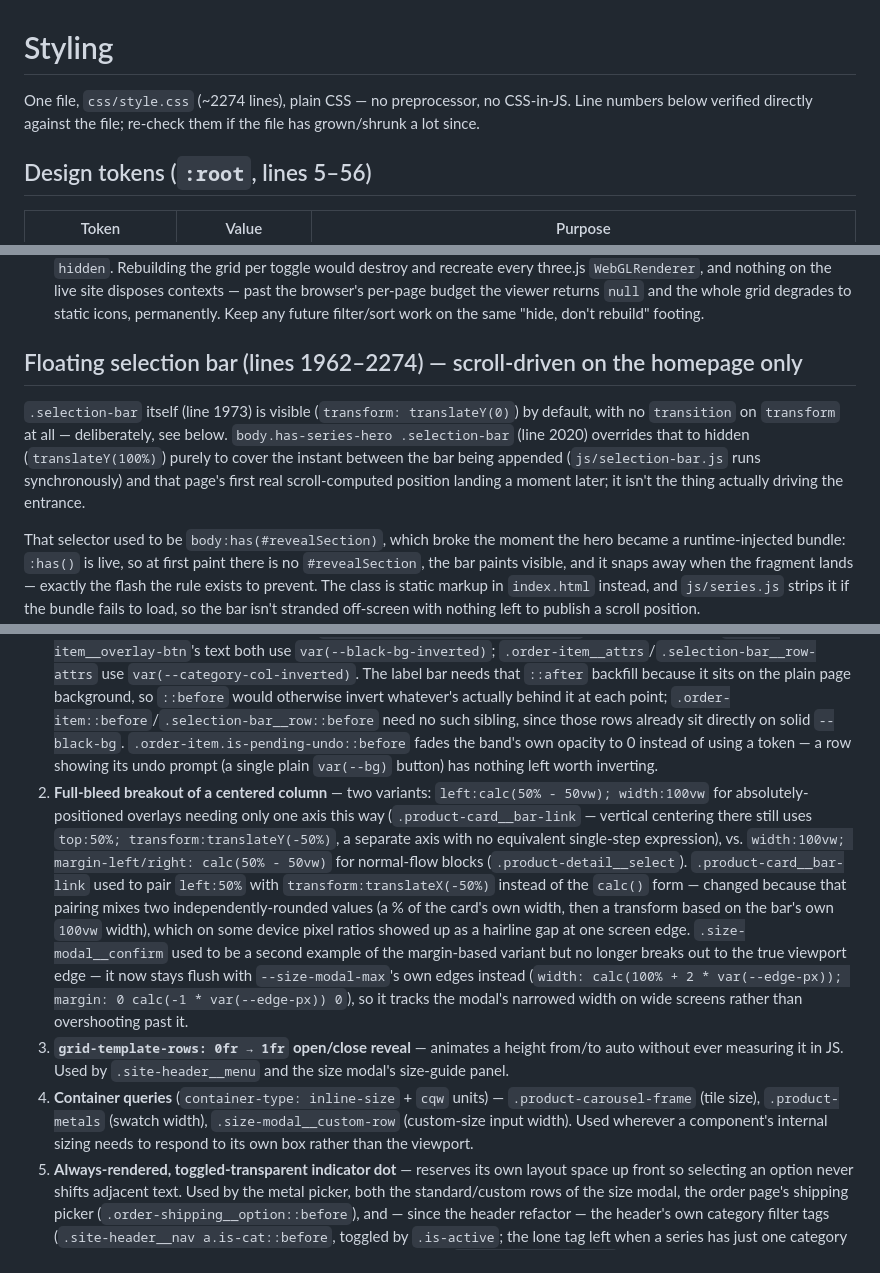
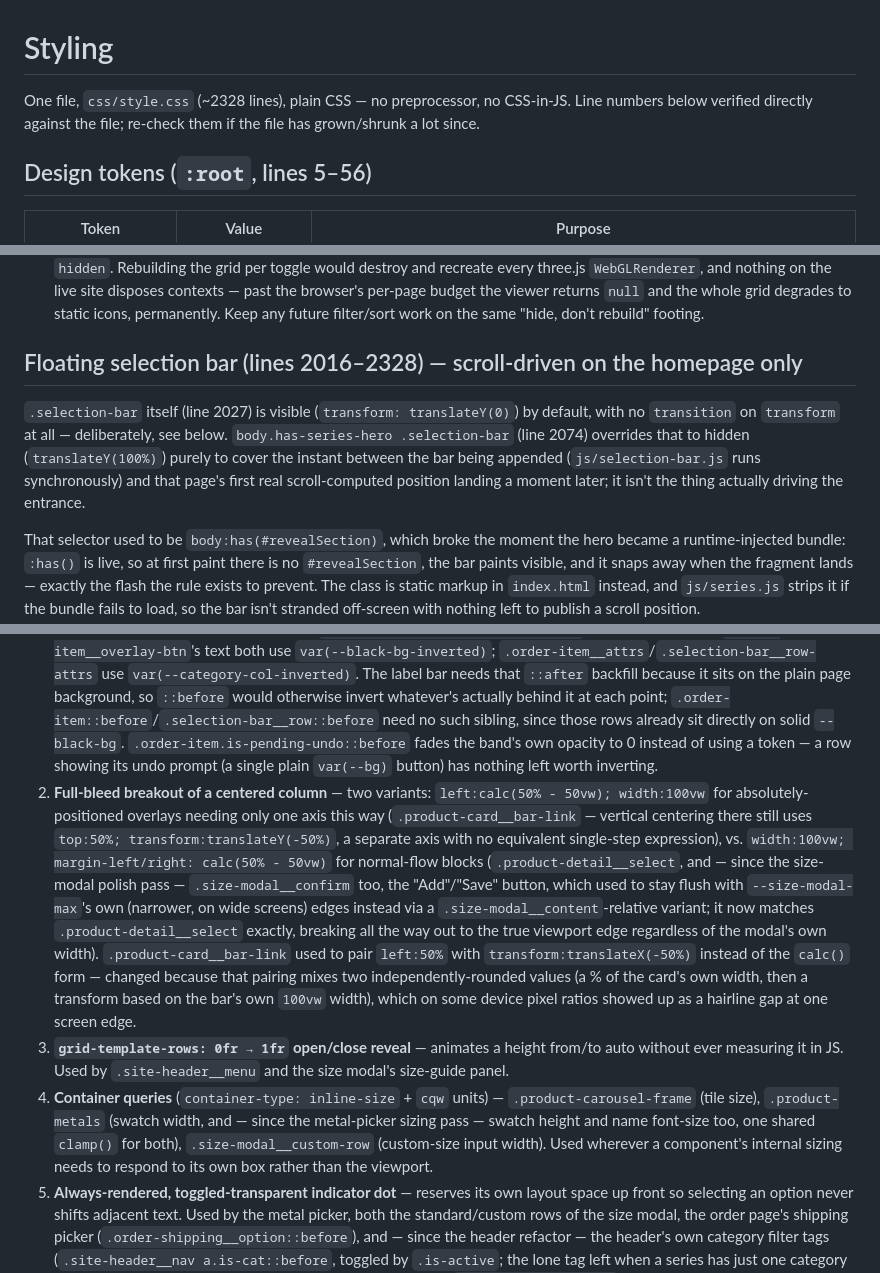
Before and after one commit to mariusvnt/emjive, a Markdown page: dev-guidelines/styling.md, 3 parts joined by grey strips. Drawn GitHub-style.

```diff
--- a/dev-guidelines/styling.md
+++ b/dev-guidelines/styling.md
@@ -1,6 +1,6 @@
 # Styling
 
-One file, `css/style.css` (~2274 lines), plain CSS — no preprocessor, no CSS-in-JS. Line numbers below verified directly against the file; re-check them if the file has grown/shrunk a lot since.
+One file, `css/style.css` (~2328 lines), plain CSS — no preprocessor, no CSS-in-JS. Line numbers below verified directly against the file; re-check them if the file has grown/shrunk a lot since.
 
 ## Design tokens (`:root`, lines 5–56)
 
@@ -90,9 +91,9 @@ Per-context sizing of the wrapper itself lives with each context instead (`.prod
 - **`[hidden]` loses to any explicit `display`.** The UA stylesheet's `[hidden] { display: none }` is beaten by a rule that sets `display` itself, so hiding such an element via the `hidden` attribute silently does nothing without a matching `[hidden]` rule. Several places in this file exist purely for that: `.product-card[hidden]` (the header's category filter hides cards this way — see below), `.selection-bar__icons[hidden]`, `.selection-bar__order`, `.site-header__filter[hidden]` (`js/main.js` hides the row only when the active series has zero categories — a single category renders as a lone, permanently-dotted tag instead, and every non-grid page always shows a "Gallery" link regardless of count; see the Header row in the section map above), and — since the order-page rebuild — `.selection-empty[hidden]`/`.selection-list[hidden]` (both `display: flex` now, for the centered empty state and the section-to-section `gap` rhythm respectively). If you add a `display:` to a block that JS ever hides, add its `[hidden]` companion in the same edit.
 - **The category filter hides cards, it never re-renders them.** `js/main.js` builds every `.product-card` once and toggles `hidden`. Rebuilding the grid per toggle would destroy and recreate every three.js `WebGLRenderer`, and nothing on the live site disposes contexts — past the browser's per-page budget the viewer returns `null` and the whole grid degrades to static icons, permanently. Keep any future filter/sort work on the same "hide, don't rebuild" footing.
 
-## Floating selection bar (lines 1962–2274) — scroll-driven on the homepage only
+## Floating selection bar (lines 2016–2328) — scroll-driven on the homepage only
 
-`.selection-bar` itself (line 1973) is visible (`transform: translateY(0)`) by default, with no `transition` on `transform` at all — deliberately, see below. `body.has-series-hero .selection-bar` (line 2020) overrides that to hidden (`translateY(100%)`) purely to cover the instant between the bar being appended (`js/selection-bar.js` runs synchronously) and that page's first real scroll-computed position landing a moment later; it isn't the thing actually driving the entrance.
+`.selection-bar` itself (line 2027) is visible (`transform: translateY(0)`) by default, with no `transition` on `transform` at all — deliberately, see below. `body.has-series-hero .selection-bar` (line 2074) overrides that to hidden (`translateY(100%)`) purely to cover the instant between the bar being appended (`js/selection-bar.js` runs synchronously) and that page's first real scroll-computed position landing a moment later; it isn't the thing actually driving the entrance.
 
 That selector used to be `body:has(#revealSection)`, which broke the moment the hero became a runtime-injected bundle: `:has()` is live, so at first paint there is no `#revealSection`, the bar paints visible, and it snaps away when the fragment lands — exactly the flash the rule exists to prevent. The class is static markup in `index.html` instead, and `js/series.js` strips it if the bundle fails to load, so the bar isn't stranded off-screen with nothing left to publish a scroll position.
 
@@ -103,9 +104,9 @@ The actual entrance is driven by the active series' hero, which publishes how fa
 Recognizing these by pattern saves re-deriving them every time:
 
 1. **Backdrop-filter invert band** — `position:absolute; left:50%; top/bottom:50%; width:100vw; transform:translate(-50%,-50%); backdrop-filter:invert(1);`. Used 4 times: `.reveal__frontier`, `.product-detail__label-bar::before`, `.selection-bar__row::before`, and `.order-item::before`. Text/backgrounds it crosses use the three `--*-inverted` design tokens (see the table above) rather than hand-picked hex, so each reads as the *plain* token once the band inverts it: `.product-detail__label-bar::after`'s backfill sibling and `.order-item__overlay-btn`'s text both use `var(--black-bg-inverted)`; `.order-item__attrs`/`.selection-bar__row-attrs` use `var(--category-col-inverted)`. The label bar needs that `::after` backfill because it sits on the plain page background, so `::before` would otherwise invert whatever's actually behind it at each point; `.order-item::before`/`.selection-bar__row::before` need no such sibling, since those rows already sit directly on solid `--black-bg`. `.order-item.is-pending-undo::before` fades the band's own opacity to 0 instead of using a token — a row showing its undo prompt (a single plain `var(--bg)` button) has nothing left worth inverting.
-2. **Full-bleed breakout of a centered column** — two variants: `left:calc(50% - 50vw); width:100vw` for absolutely-positioned overlays needing only one axis this way (`.product-card__bar-link` — vertical centering there still uses `top:50%; transform:translateY(-50%)`, a separate axis with no equivalent single-step expression), vs. `width:100vw; margin-left/right: calc(50% - 50vw)` for normal-flow blocks (`.product-detail__select`). `.product-card__bar-link` used to pair `left:50%` with `transform:translateX(-50%)` instead of the `calc()` form — changed because that pairing mixes two independently-rounded values (a % of the card's own width, then a transform based on the bar's own `100vw` width), which on some device pixel ratios showed up as a hairline gap at one screen edge. `.size-modal__confirm` used to be a second example of the margin-based variant but no longer breaks out to the true viewport edge — it now stays flush with `--size-modal-max`'s own edges instead (`width: calc(100% + 2 * var(--edge-px)); margin: 0 calc(-1 * var(--edge-px)) 0`), so it tracks the modal's narrowed width on wide screens rather than overshooting past it.
+2. **Full-bleed breakout of a centered column** — two variants: `left:calc(50% - 50vw); width:100vw` for absolutely-positioned overlays needing only one axis this way (`.product-card__bar-link` — vertical centering there still uses `top:50%; transform:translateY(-50%)`, a separate axis with no equivalent single-step expression), vs. `width:100vw; margin-left/right: calc(50% - 50vw)` for normal-flow blocks (`.product-detail__select`, and — since the size-modal polish pass — `.size-modal__confirm` too, the "Add"/"Save" button, which used to stay flush with `--size-modal-max`'s own (narrower, on wide screens) edges instead via a `.size-modal__content`-relative variant; it now matches `.product-detail__select` exactly, breaking all the way out to the true viewport edge regardless of the modal's own width). `.product-card__bar-link` used to pair `left:50%` with `transform:translateX(-50%)` instead of the `calc()` form — changed because that pairing mixes two independently-rounded values (a % of the card's own width, then a transform based on the bar's own `100vw` width), which on some device pixel ratios showed up as a hairline gap at one screen edge.
 3. **`grid-template-rows: 0fr → 1fr` open/close reveal** — animates a height from/to auto without ever measuring it in JS. Used by `.site-header__menu` and the size modal's size-guide panel.
-4. **Container queries** (`container-type: inline-size` + `cqw` units) — `.product-carousel-frame` (tile size), `.product-metals` (swatch width), `.size-modal__custom-row` (custom-size input width). Used wherever a component's internal sizing needs to respond to its own box rather than the viewport.
+4. **Container queries** (`container-type: inline-size` + `cqw` units) — `.product-carousel-frame` (tile size), `.product-metals` (swatch width, and — since the metal-picker sizing pass — swatch height and name font-size too, one shared `clamp()` for both), `.size-modal__custom-row` (custom-size input width). Used wherever a component's internal sizing needs to respond to its own box rather than the viewport.
 5. **Always-rendered, toggled-transparent indicator dot** — reserves its own layout space up front so selecting an option never shifts adjacent text. Used by the metal picker, both the standard/custom rows of the size modal, the order page's shipping picker (`.order-shipping__option::before`), and — since the header refactor — the header's own category filter tags (`.site-header__nav a.is-cat::before`, toggled by `.is-active`; the lone tag left when a series has just one category defaults to it, permanently). The order page's terms tick-box (`.order-terms__toggle`) is a variant of the same idea scaled up into a standalone control (opacity-toggled fill, no outline) rather than a small accent next to other text, since there it *is* the whole control.
 6. **Full-bleed clickable divider bar as one real element** — `.product-card__bar-link` is a single `<a>` breakout out to `100vw` (`--black-bg`, with `.product-card__label-name` set to `--white` so the product name stays legible over it — `.product-card__label-type`'s existing `--category-col` grey already read fine against black), used as the whole row's click target, rather than an invisible overlay layered on top of separate content.
 7. **`min-width: 0` to stop a grid item's content from ballooning its container** — grid items default to `min-width: auto`, i.e. they refuse to shrink below their own content's minimum size, which can force a track (and everything containing it) wider than intended. `.product-card` needs this: `.product-card__figure`'s explicit `clamp(210px, …)` floor alone already exceeds half of a narrow phone's available width, which — without `min-width: 0` — was forcing `.product-grid`, and so the whole page, wider than the viewport (visible as `.product-card__bar-link`'s breakout landing a few px off-center, with a matching hairline of genuinely scrollable overflow on the far edge).
```
Also changed, not shown: other parts of dev-guidelines/styling.md (+18 -16 lines), dev-guidelines/client-scripts.md (+6 -6 lines).
